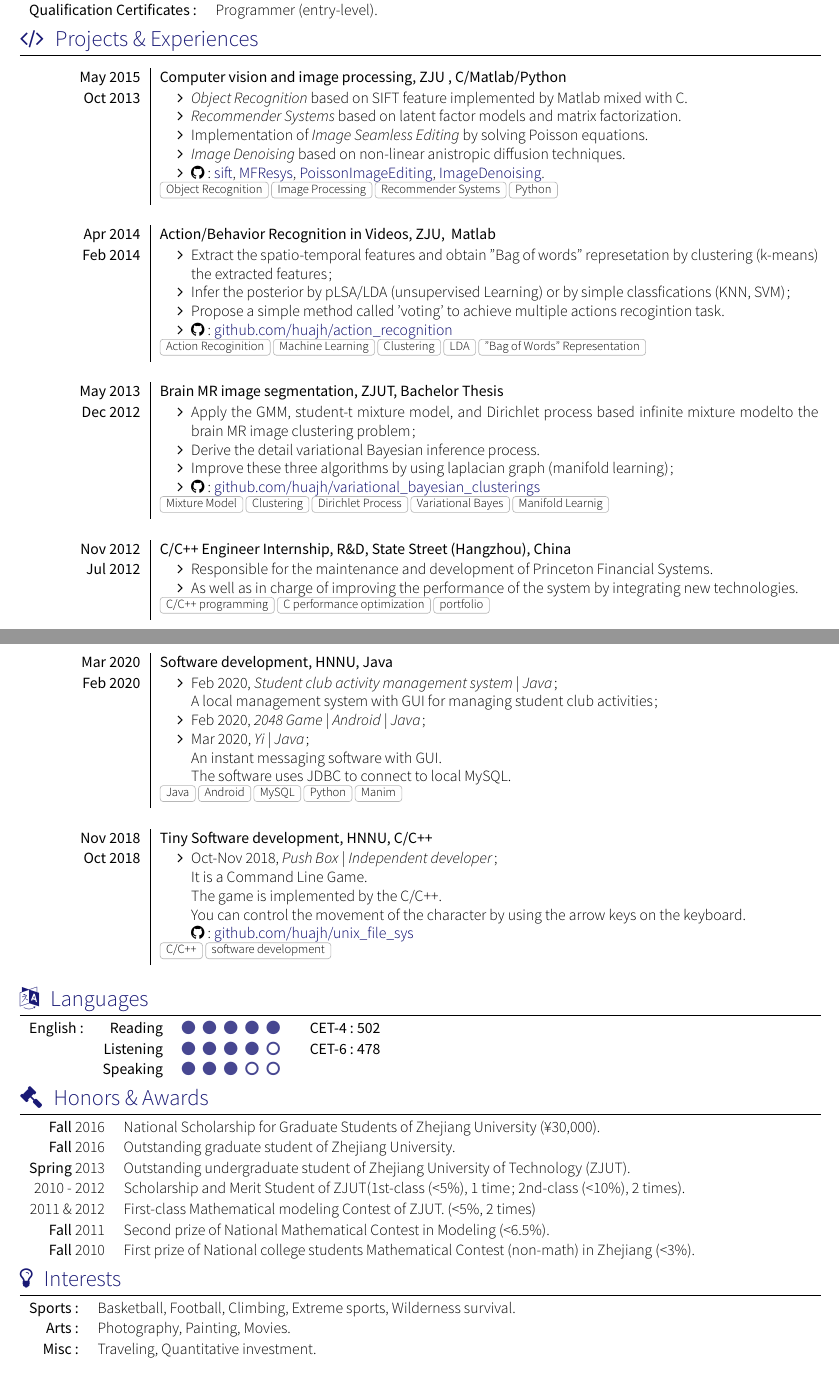
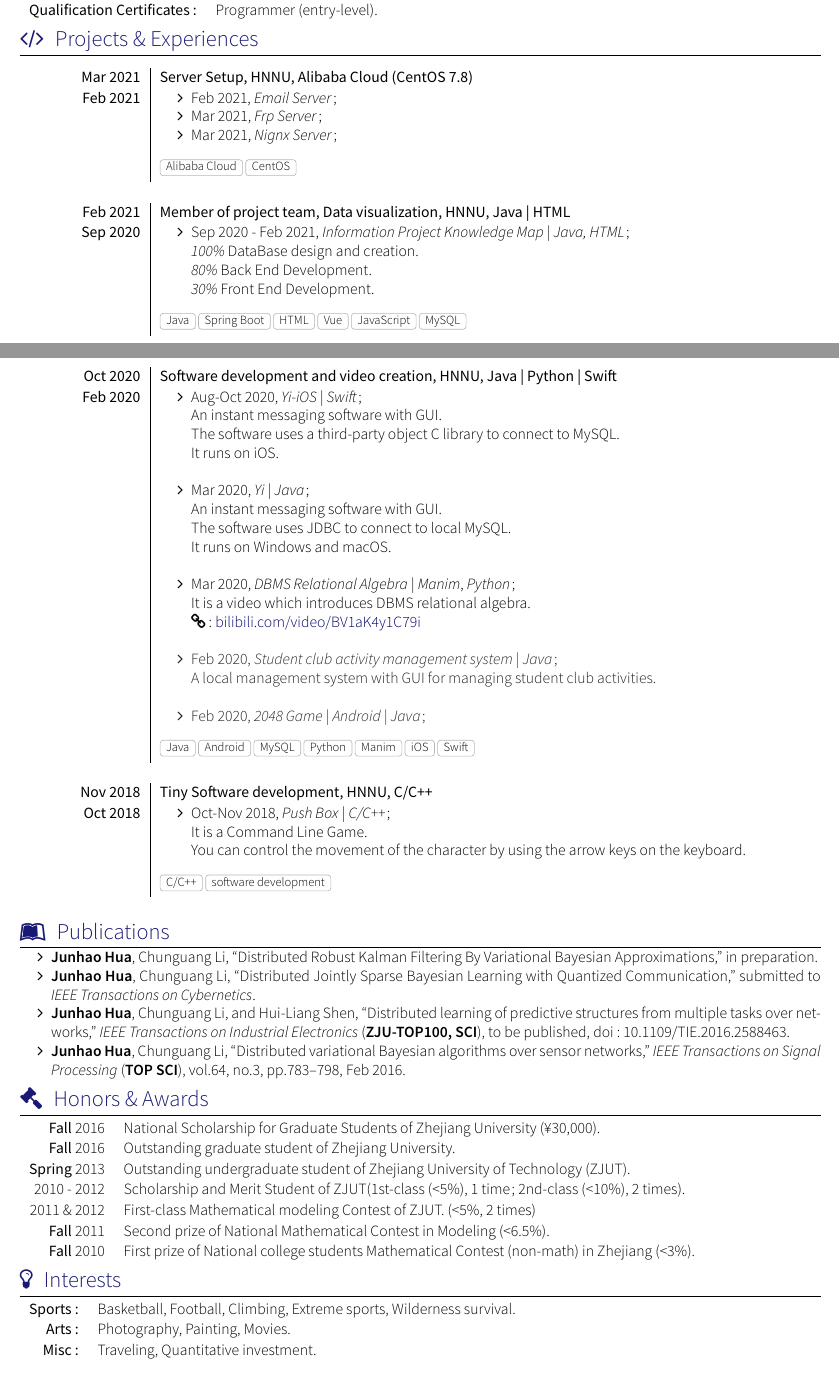
Before and after one commit to Jian-GitHub/self-introduction, a LaTeX CV (code/Self Introduction.tex, which reads code/section_experience_short.tex): two parts of pages 1 and 2 of 2, joined at a grey line, cut so that both start at the same text. Compiled offline with XeLaTeX; a missing font is replaced by an installed copy or a similar font; a LaTeX package or settings file that is missing is left out.

Commit message:
update experience

```diff
--- a/code/Self Introduction.tex
+++ b/code/Self Introduction.tex
@@ -37,7 +37,8 @@
 	\input{section_skills}					% Section Skill
 	%\input{section_experiences}				% Section experiences
 	\input{section_experience_short}		% Section experiences
-	\input{section_languages}			    % Section languages
+	\input{section_publications}			% Section Publications
+	%\input{section_languages}			    % Section languages
 	\input{section_awards}					% Section Awards
 	\input{section_interests}				% Section Interests
  	%\input{section_references} 				% Section References
--- a/code/section_experience_short.tex
+++ b/code/section_experience_short.tex
@@ -14,83 +14,60 @@
 
 
  \experience
-    {May 2015}   {Computer vision and image processing}{ZJU }{C/Matlab/Python}
-    {Oct 2013} {
+  {Mar 2021} {Server Setup}{HNNU}{Alibaba Cloud (CentOS 7.8)}
+  {Feb 2021}    {
   	\begin{itemize}
-                        \item \emph{Object Recognition} based on SIFT feature implemented by Matlab mixed with C.
-                        \item \emph{Recommender Systems} based on latent factor models and matrix factorization.
-                        \item Implementation of \emph{{Image Seamless Editing}} by solving Poisson equations.
-                        \item \emph{Image Denoising} based on non-linear anistropic diﬀusion techniques.
-                        \item \faGithub:
-                        \link{https://github.com/huajh/sift}{sift},
-                        \link{https://github.com/huajh/mf_re_sys}{MFResys},
-                        \link{https://github.com/huajh/Poisson_image_editing}{PoissonImageEditing},
-                        \link{https://https://github.com/huajh/Image_denoising}{ImageDenoising}.
+  		\item Feb 2021, \emph{Email Server};
+		\item Mar 2021, \emph{Frp Server};
+		\item Mar 2021, \emph{Nignx Server};\\
   	\end{itemize}
   }
-                    {Object Recognition, Image Processing, Recommender Systems, Python}
-  \emptySeparator
-  \experience
-    {Apr 2014} {Action/Behavior Recognition in Videos}{ZJU}{ Matlab}
-    {Feb 2014}    {
-                      \begin{itemize}
-                        \item Extract the spatio-temporal features and obtain "Bag of words" represetation by clustering (k-means) the extracted features;
-                        \item Infer the posterior by pLSA/LDA (unsupervised Learning) or by simple classfications (KNN, SVM);
-                        \item Propose a simple method called 'voting' to achieve multiple actions recogintion task.
-                        \item \faGithub: \link{https://github.com/huajh/action_recognition} {github.com/huajh/action\_recognition}
-                      \end{itemize}
-                    }
-                    {Action Recoginition, Machine Learning, Clustering, LDA, "Bag of Words" Representation}
+  {Alibaba Cloud, CentOS}
 
  \emptySeparator
  \experience
-  {May 2013} {Brain MR image segmentation}{ZJUT}{Bachelor Thesis}
-  {Dec 2012 }    {
+  {Feb 2021} {Member of project team}{Data visualization}{HNNU, Java | HTML}
+  {Sep 2020}    {
   	\begin{itemize}
-				  		\item Apply the GMM, student-t mixture model, and Dirichlet process based infinite mixture modelto the brain MR image clustering problem;
-				  		\item Derive the detail variational Bayesian inference process.
-				  		\item Improve these three algorithms by using laplacian graph (manifold learning);
-				  		\item \faGithub: \link{https://github.com/huajh/variational_bayesian_clusterings} {github.com/huajh/variational\_bayesian\_clusterings}
+  		\item  Sep 2020 - Feb 2021, \emph{Information Project Knowledge Map} | \emph{Java, HTML};\\
+		\emph{100\%} DataBase design and creation.\\
+		\emph{80\%} Back End Development.\\
+		\emph{30\%} Front End Development.\\
   	\end{itemize}
   }
-				  {Mixture Model, Clustering, Dirichlet Process, Variational Bayes, Manifold Learnig}
+  {Java, Spring Boot, HTML, Vue, JavaScript, MySQL}
 
   \emptySeparator
   \experience
-  {Nov 2012} {C/C++ Engineer Internship}{R\&D}{State Street (Hangzhou), China}
-  {Jul 2012 }    {
+  {Oct 2020} {Software development and video creation}{HNNU}{Java | Python | Swift}
+  {Feb 2020}    		{
 				  	\begin{itemize}
-  		\item  Responsible for the maintenance and development of Princeton Financial Systems.
-  		\item As well as in charge of improving the performance of the system by integrating new technologies.
+						\item  Aug-Oct 2020, \emph{Yi-iOS} | \emph{Swift};\\
+						An instant messaging software with GUI.\\
+						The software uses a third-party object C library to connect to MySQL.\\
+						It runs on iOS.\\
+				  		\item  Mar 2020, \emph{Yi} | \emph{Java};\\
+						An instant messaging software with GUI.\\
+						The software uses JDBC to connect to local MySQL.\\
+						It runs on Windows and macOS.\\
+				  		\item  Mar 2020, \emph{DBMS Relational Algebra} | \emph{Manim}, \emph{Python};\\
+						It is a video which introduces DBMS relational algebra.\\
+						\faLink: \link{https://www.bilibili.com/video/BV1aK4y1C79i} {bilibili.com/video/BV1aK4y1C79i}\\
+				  		\item  Feb 2020, \emph{Student club activity management system} | \emph{Java};\\
+						A local management system with GUI for managing student club activities.\\
+				  		\item  Feb 2020, \emph{2048 Game} | \emph{Android} | \emph{Java};\\
 				  	\end{itemize}
 				  }
-  {C/C++ programming, C performance optimization, portfolio}
-
-  \emptySeparator
-  \experience%{Member of project team}
-  {Mar 2020} {Software development}{HNNU}{Java}
-  {Feb 2020}    		{
-				  	\begin{itemize}
-				  		\item  Feb 2020, \emph{Student club activity management system} | \emph{Java};\\
-						A local management system with GUI for managing student club activities;
-				  		\item  Feb 2020, \emph{2048 Game} | \emph{Android} | \emph{Java};
-				  		\item  Mar 2020, \emph{Yi} | \emph{Java};\\
-						An instant messaging software with GUI.\\
-						The software uses JDBC to connect to local MySQL.
-				  	\end{itemize}
-				  }
-				  {Java, Android, MySQL, Python, Manim}
+				  {Java, Android, MySQL, Python, Manim, iOS, Swift}
 
   \emptySeparator
   \experience
   { Nov 2018} {\emph{Tiny Software development}}{HNNU}{C/C++}
   { Oct 2018}		{
 				  	\begin{itemize}
-				  		\item Oct-Nov 2018, \emph{Push Box} | \emph{Independent developer};\\
+				  		\item Oct-Nov 2018, \emph{Push Box} | \emph{C/C++};\\
 						It is a Command Line Game.\\
-						The game is implemented by the C/C++.\\
-						You can control the movement of the character by using the arrow keys on the keyboard.	\\
-						\faGithub: \link{https://github.com/huajh/unix_file_sys}{github.com/huajh/unix\_file\_sys}
+						You can control the movement of the character by using the arrow keys on the keyboard.\\
 				  	\end{itemize}
 				  }
 				  {C/C++, software development}
```
Also changed, not shown: code/Self Introduction.pdf, 4 other files. Lines whose indentation alone changed are shown as unchanged.
